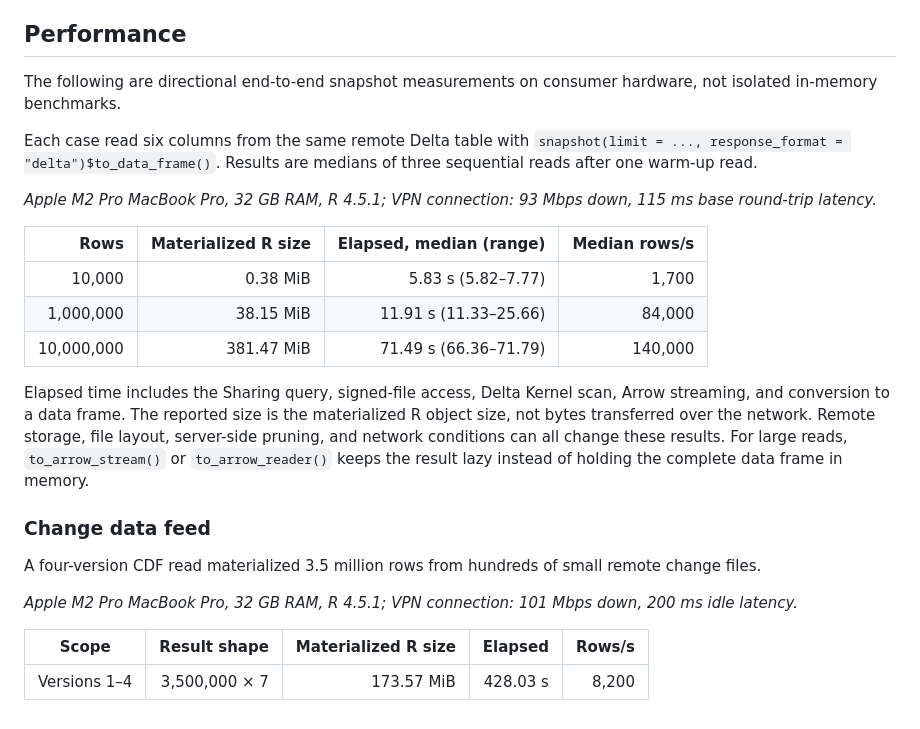
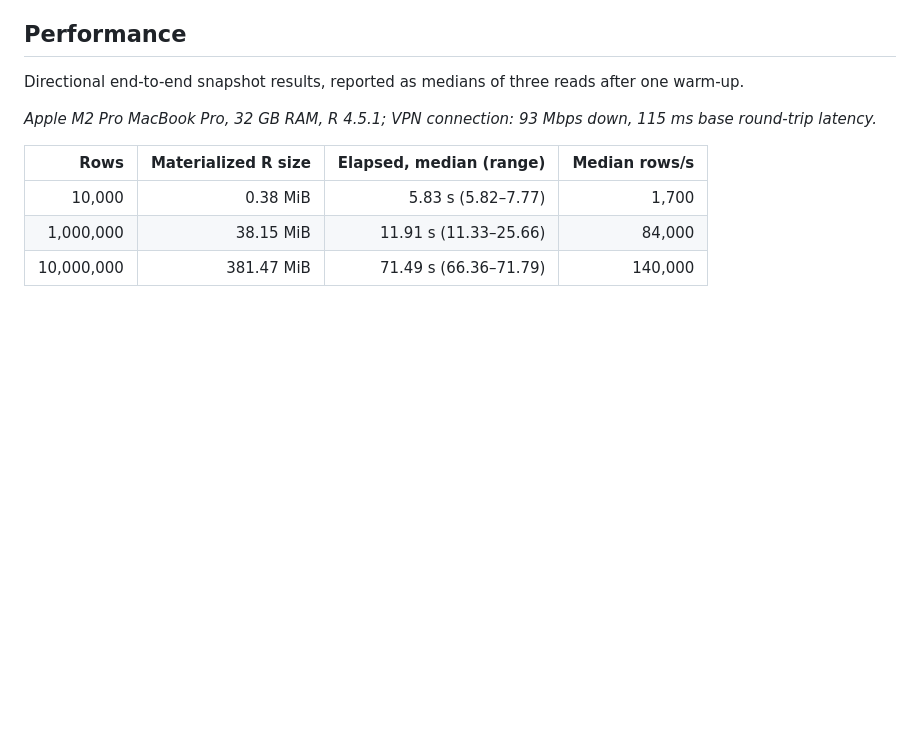
Before and after one commit to zacdav-db/delta-sharing-r, a Markdown page: README.md, the part around the change. Rendered like a GitHub page; blank space fills up the shorter version.

Commit message:
Simplify performance section

```diff
--- a/README.md
+++ b/README.md
@@ -120,12 +120,8 @@ several times.
 
 ## Performance
 
-The following are directional end-to-end snapshot measurements on consumer
-hardware, not isolated in-memory benchmarks.
-
-Each case read six columns from the same remote Delta table with
-`snapshot(limit = ..., response_format = "delta")$to_data_frame()`. Results are
-medians of three sequential reads after one warm-up read.
+Directional end-to-end snapshot results, reported as medians of three reads
+after one warm-up.
 
 *Apple M2 Pro MacBook Pro, 32 GB RAM, R 4.5.1; VPN connection: 93 Mbps
 down, 115 ms base round-trip latency.*
@@ -135,23 +131,3 @@ down, 115 ms base round-trip latency.*
 | 10,000 | 0.38 MiB | 5.83 s (5.82–7.77) | 1,700 |
 | 1,000,000 | 38.15 MiB | 11.91 s (11.33–25.66) | 84,000 |
 | 10,000,000 | 381.47 MiB | 71.49 s (66.36–71.79) | 140,000 |
-
-Elapsed time includes the Sharing query, signed-file access, Delta Kernel scan,
-Arrow streaming, and conversion to a data frame. The reported size is the
-materialized R object size, not bytes transferred over the network. Remote
-storage, file layout, server-side pruning, and network conditions can all
-change these results. For large reads, `to_arrow_stream()` or
-`to_arrow_reader()` keeps the result lazy instead of holding the complete data
-frame in memory.
-
-### Change data feed
-
-A four-version CDF read materialized 3.5 million rows from hundreds of small
-remote change files.
-
-*Apple M2 Pro MacBook Pro, 32 GB RAM, R 4.5.1; VPN connection: 101 Mbps
-down, 200 ms idle latency.*
-
-| Scope | Result shape | Materialized R size | Elapsed | Rows/s |
-|---|---:|---:|---:|---:|
-| Versions 1–4 | 3,500,000 × 7 | 173.57 MiB | 428.03 s | 8,200 |
```
